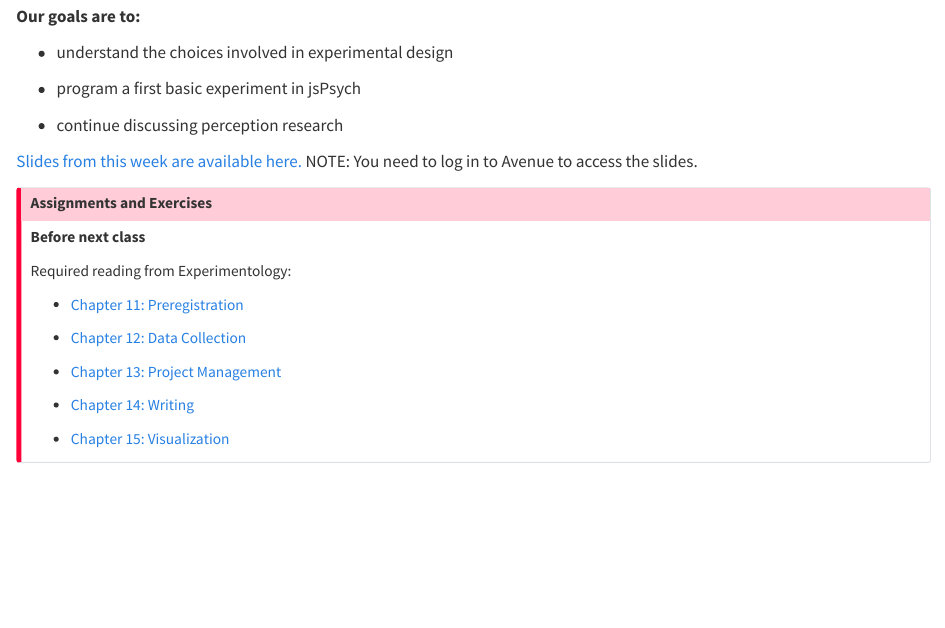
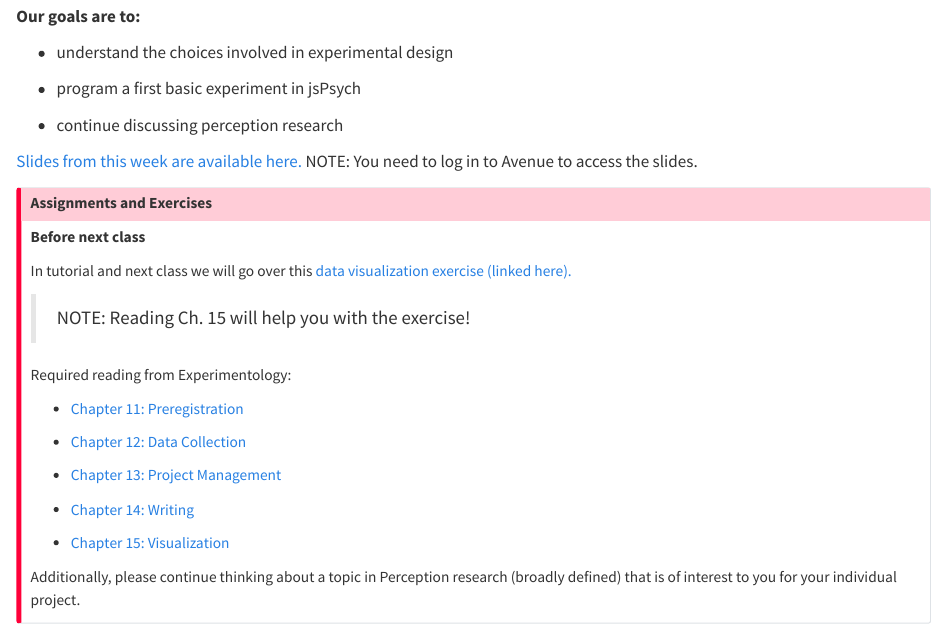
Before and after one commit to Perception-Lab-PNB3EE3/courseBook, a Quarto document (03-exp-design.qmd): the page in a window 1100 px wide, from 100 px down. Rendered offline with R 4.5, knitr and Pandoc in place of Quarto, with nearby package versions.

Commit message:
add datavis info

```diff
--- a/03-exp-design.qmd
+++ b/03-exp-design.qmd
@@ -17,6 +17,11 @@ This week we will focus on various aspects of experimental design and continuing
 ::: {.callout-important title="Assignments and Exercises"}
 **Before next class**
 
+In tutorial and next class we will go over this [data visualization exercise (linked here).](assignment_dataVis.qmd)
+
+> NOTE: Reading Ch. 15 will help you with the exercise!
+
+
 Required reading from Experimentology:
 
 - [Chapter 11: Preregistration  ](https://experimentology.io/011-prereg.html)
@@ -29,4 +34,7 @@ Required reading from Experimentology:
 
 - [Chapter 15: Visualization  ](https://experimentology.io/015-viz.html)
 
+
+Additionally, please continue thinking about a topic in Perception research (broadly defined) that is of interest to you for your individual project.
+
 :::
```
